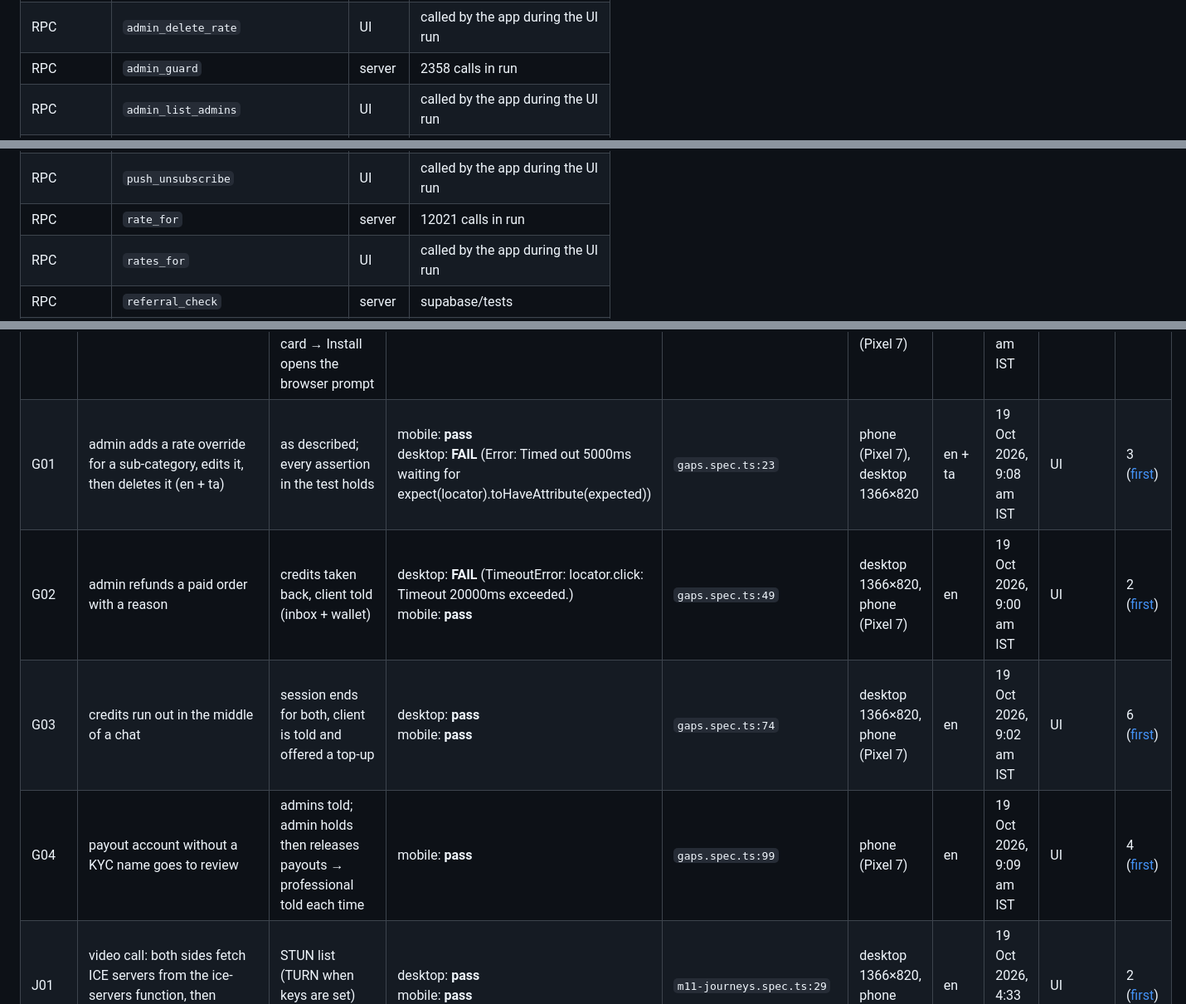
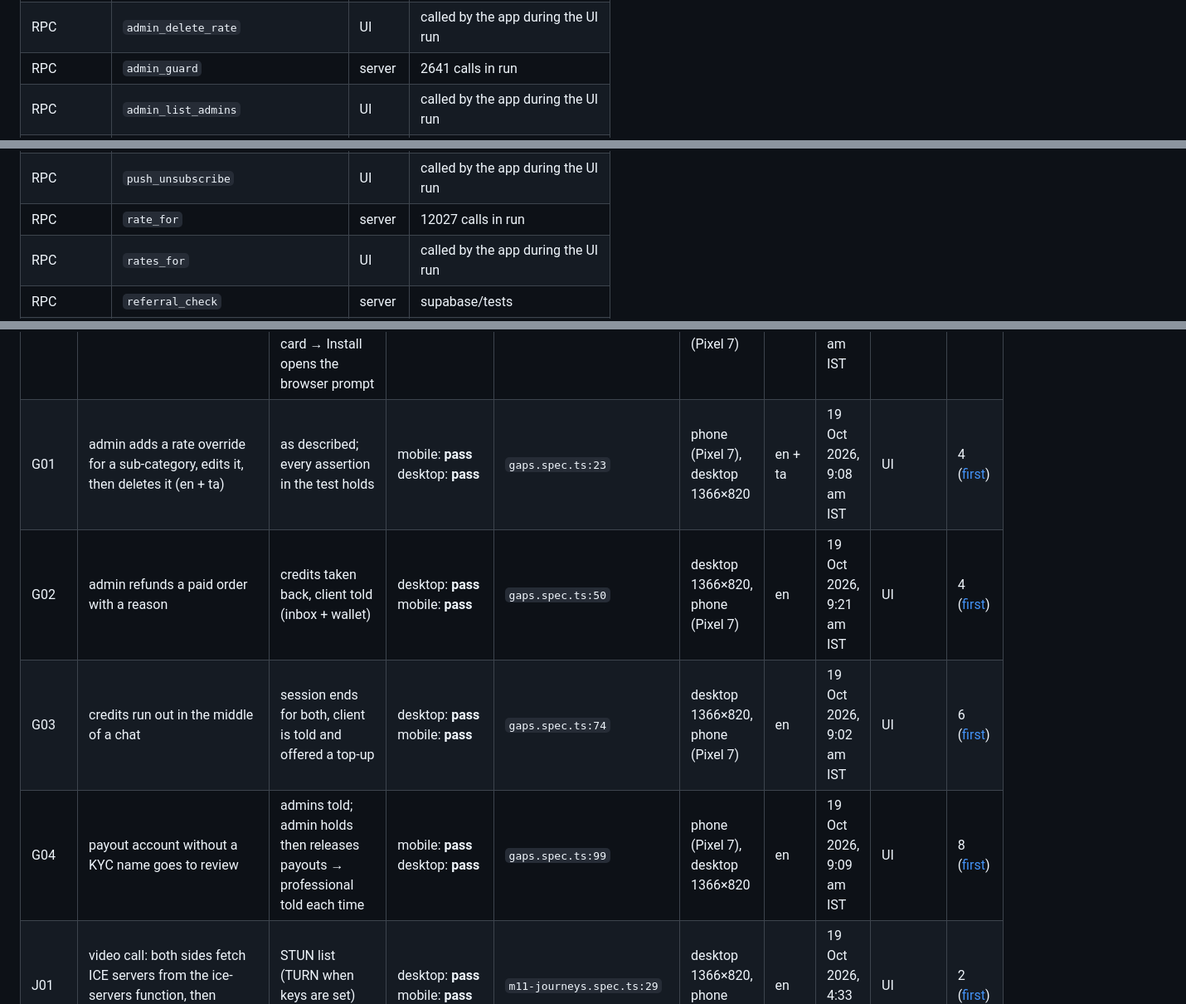
Before and after one commit to techman-bala96/TNPH_Meiyiyal, a Markdown page: docs/TEST-SCENARIOS.md, 3 parts joined by grey strips. Shown at 83% size. Drawn GitHub-style.

Commit message:
M11 docs: TEST-SCENARIOS regenerated

```diff
--- a/docs/TEST-SCENARIOS.md
+++ b/docs/TEST-SCENARIOS.md
@@ -62,7 +62,7 @@ Status: **UI** = exercised through the app's UI in a passing scenario · **serve
 | RPC | `admin_decide_appeal` | UI | called by the app during the UI run |
 | RPC | `admin_decide_worker` | UI | called by the app during the UI run |
 | RPC | `admin_delete_rate` | UI | called by the app during the UI run |
-| RPC | `admin_guard` | server | 2358 calls in run |
+| RPC | `admin_guard` | server | 2641 calls in run |
 | RPC | `admin_list_admins` | UI | called by the app during the UI run |
 | RPC | `admin_mfa_ok` | server | SQL helper: inside has_role() so admin rights need MFA (aal2); driven by the mfa-* projects |
 | RPC | `admin_milestones` | UI | called by the app during the UI run |
@@ -148,7 +148,7 @@ Status: **UI** = exercised through the app's UI in a passing scenario · **serve
 | RPC | `push_subscribe` | UI | called by the app during the UI run |
 | RPC | `push_test` | UI | called by the app during the UI run |
 | RPC | `push_unsubscribe` | UI | called by the app during the UI run |
-| RPC | `rate_for` | server | 12021 calls in run |
+| RPC | `rate_for` | server | 12027 calls in run |
 | RPC | `rates_for` | UI | called by the app during the UI run |
 | RPC | `referral_check` | server | supabase/tests |
 | RPC | `referral_claim` | UI | called by the app during the UI run |
@@ -417,10 +417,10 @@ Status: **UI** = exercised through the app's UI in a passing scenario · **serve
 | DP-1 | privacy and terms pages are public, bilingual, marked DRAFT, with the grievance placeholder | as described; every assertion in the test holds | desktop: **pass**<br>mobile: **pass** | `privacy.spec.ts:8` | desktop 1366×820, phone (Pixel 7) | en | 19 Oct 2026, 4:43 am IST | UI |  |
 | DP-2 | your data: download a JSON export, schedule account deletion with typed confirm, then cancel | as described; every assertion in the test holds | desktop: **pass**<br>mobile: **pass** | `privacy.spec.ts:26` | desktop 1366×820, phone (Pixel 7) | en | 19 Oct 2026, 4:43 am IST | UI |  |
 | FS01 | first open on a new phone: Tamil chosen | phone OTP sign-up → location → name → Home with the install card → Install opens the browser prompt | desktop: **pass**<br>mobile: **pass** | `fresh.spec.ts:7` | desktop 1366×820, phone (Pixel 7) | en + ta | 19 Oct 2026, 8:59 am IST | UI | 12 ([first](/workspace/scenario-shots/FS01-desktop-01-first-open.png)) |
-| G01 | admin adds a rate override for a sub-category, edits it, then deletes it (en + ta) | as described; every assertion in the test holds | mobile: **pass**<br>desktop: **FAIL** (Error: Timed out 5000ms waiting for expect(locator).toHaveAttribute(expected)) | `gaps.spec.ts:23` | phone (Pixel 7), desktop 1366×820 | en + ta | 19 Oct 2026, 9:08 am IST | UI | 3 ([first](/workspace/scenario-shots/G01-desktop-edited.png)) |
-| G02 | admin refunds a paid order with a reason | credits taken back, client told (inbox + wallet) | desktop: **FAIL** (TimeoutError: locator.click: Timeout 20000ms exceeded.)<br>mobile: **pass** | `gaps.spec.ts:49` | desktop 1366×820, phone (Pixel 7) | en | 19 Oct 2026, 9:00 am IST | UI | 2 ([first](/workspace/scenario-shots/G02-mobile-admin-refund.png)) |
+| G01 | admin adds a rate override for a sub-category, edits it, then deletes it (en + ta) | as described; every assertion in the test holds | mobile: **pass**<br>desktop: **pass** | `gaps.spec.ts:23` | phone (Pixel 7), desktop 1366×820 | en + ta | 19 Oct 2026, 9:08 am IST | UI | 4 ([first](/workspace/scenario-shots/G01-desktop-edited.png)) |
+| G02 | admin refunds a paid order with a reason | credits taken back, client told (inbox + wallet) | desktop: **pass**<br>mobile: **pass** | `gaps.spec.ts:50` | desktop 1366×820, phone (Pixel 7) | en | 19 Oct 2026, 9:21 am IST | UI | 4 ([first](/workspace/scenario-shots/G02-desktop-admin-refund.png)) |
 | G03 | credits run out in the middle of a chat | session ends for both, client is told and offered a top-up | desktop: **pass**<br>mobile: **pass** | `gaps.spec.ts:74` | desktop 1366×820, phone (Pixel 7) | en | 19 Oct 2026, 9:02 am IST | UI | 6 ([first](/workspace/scenario-shots/G03-desktop-client-ended.png)) |
-| G04 | payout account without a KYC name goes to review | admins told; admin holds then releases payouts → professional told each time | mobile: **pass** | `gaps.spec.ts:99` | phone (Pixel 7) | en | 19 Oct 2026, 9:09 am IST | UI | 4 ([first](/workspace/scenario-shots/G04-mobile-account-review.png)) |
+| G04 | payout account without a KYC name goes to review | admins told; admin holds then releases payouts → professional told each time | mobile: **pass**<br>desktop: **pass** | `gaps.spec.ts:99` | phone (Pixel 7), desktop 1366×820 | en | 19 Oct 2026, 9:09 am IST | UI | 8 ([first](/workspace/scenario-shots/G04-desktop-account-review.png)) |
 | J01 | video call: both sides fetch ICE servers from the ice-servers function, then connect | STUN list (TURN when keys are set) used | desktop: **pass**<br>mobile: **pass** | `m11-journeys.spec.ts:29` | desktop 1366×820, phone (Pixel 7) | en | 19 Oct 2026, 4:33 am IST | UI | 2 ([first](/workspace/scenario-shots/J01-desktop-connected.png)) |
 | J02 | ice-servers down (500) | call still connects with the built-in STUN fallback | desktop: **pass**<br>mobile: **pass** | `m11-journeys.spec.ts:45` | desktop 1366×820, phone (Pixel 7) | en | 19 Oct 2026, 4:34 am IST | UI | 2 ([first](/workspace/scenario-shots/J02-desktop-connected-fallback.png)) |
 | J03 | SMS hook: unsigned / wrong secret / stale | 401, bad OTP → 400, signed → 200 and the OTP SMS is queued (mock MSG91) | desktop: **pass**<br>mobile: **pass** | `m11-journeys.spec.ts:66` | desktop 1366×820, phone (Pixel 7) | en | 19 Oct 2026, 4:34 am IST | API (Auth → hook contract) |  |
```
Also changed, not shown: other parts of docs/TEST-SCENARIOS.md (+3 -3 lines).
